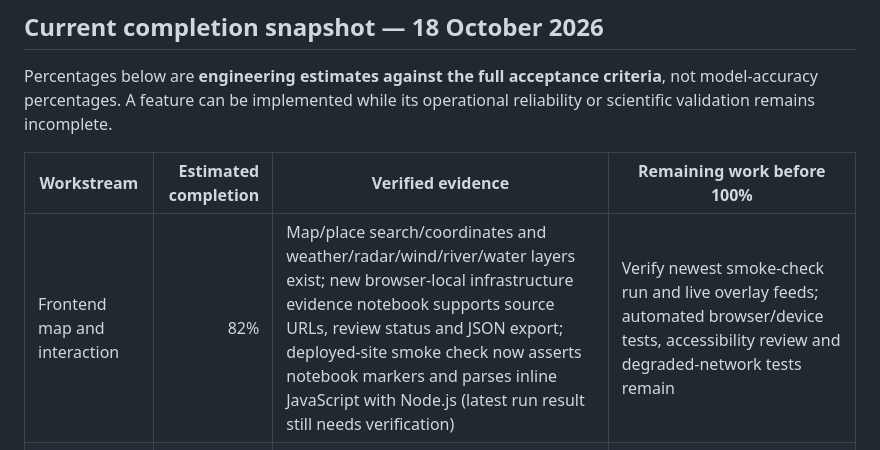
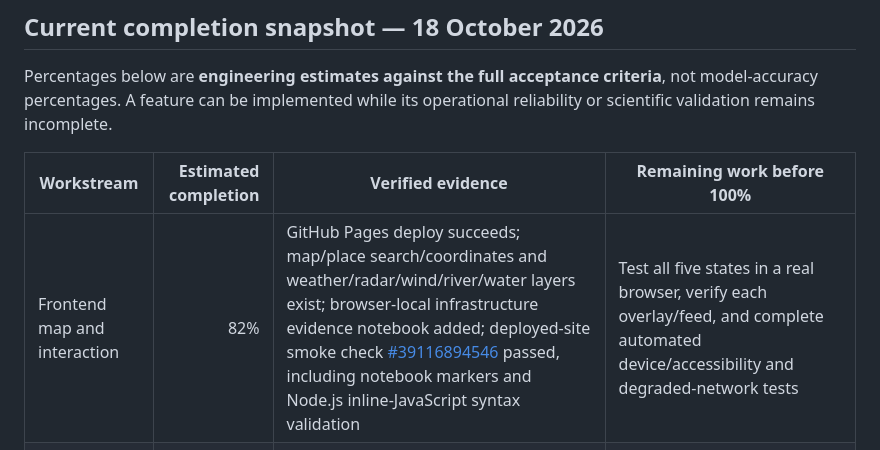
Before and after one commit to PantheonDeified/FloodWatch-South-India, a Markdown page: docs/project-readiness.md, the part around the change. Rendered like a GitHub page.

Commit message:
Record successful deployed-site and JavaScript smoke checks

```diff
--- a/docs/project-readiness.md
+++ b/docs/project-readiness.md
@@ -8,7 +8,7 @@ Percentages below are **engineering estimates against the full acceptance criter
 
 | Workstream | Estimated completion | Verified evidence | Remaining work before 100% |
 |---|---:|---|---|
-| Frontend map and interaction | 82% | Map/place search/coordinates and weather/radar/wind/river/water layers exist; new browser-local infrastructure evidence notebook supports source URLs, review status and JSON export; deployed-site smoke check now asserts notebook markers and parses inline JavaScript with Node.js (latest run result still needs verification) | Verify newest smoke-check run and live overlay feeds; automated browser/device tests, accessibility review and degraded-network tests remain |
+| Frontend map and interaction | 82% | GitHub Pages deploy succeeds; map/place search/coordinates and weather/radar/wind/river/water layers exist; browser-local infrastructure evidence notebook added; deployed-site smoke check [#39116894546](https://github.com/PantheonDeified/FloodWatch-South-India/actions/runs/39116894546) passed, including notebook markers and Node.js inline-JavaScript syntax validation | Test all five states in a real browser, verify each overlay/feed, and complete automated device/accessibility and degraded-network tests |
 | Backend APIs | 70% | FastAPI route tests pass in [run #39115737274](https://github.com/PantheonDeified/FloodWatch-South-India/actions/runs/39115737274); container build and Python compilation pass; model-status endpoint now states that trained weights are not served | Deploy latest backend code to the separate host; stable HTTPS/uptime monitoring, rate/load/timeout testing and prediction-serving integration |
 | Live data integration | 70% | Scheduled NWDP/NWIC snapshot collector and schema validation; prior snapshot reported 407 records across 37 resource files; weather/radar/wind/cyclone/river-flow context and official-source links in site | Improve station coordinates/timezone coverage, validate live feeds in deployed browser, monitor source timestamps and document provider outages/freshness |
 | Historical data pipeline | 65% | Archive download and normalization steps have succeeded in current training workflows; quality report generated; unit tests and snapshot audit pass in [run #39115535012](https://github.com/PantheonDeified/FloodWatch-South-India/actions/runs/39115535012) | Review station IDs, units, continuity and coordinates; inspect current training outputs; build aligned rainfall/discharge features and reviewed basin mappings |
```
